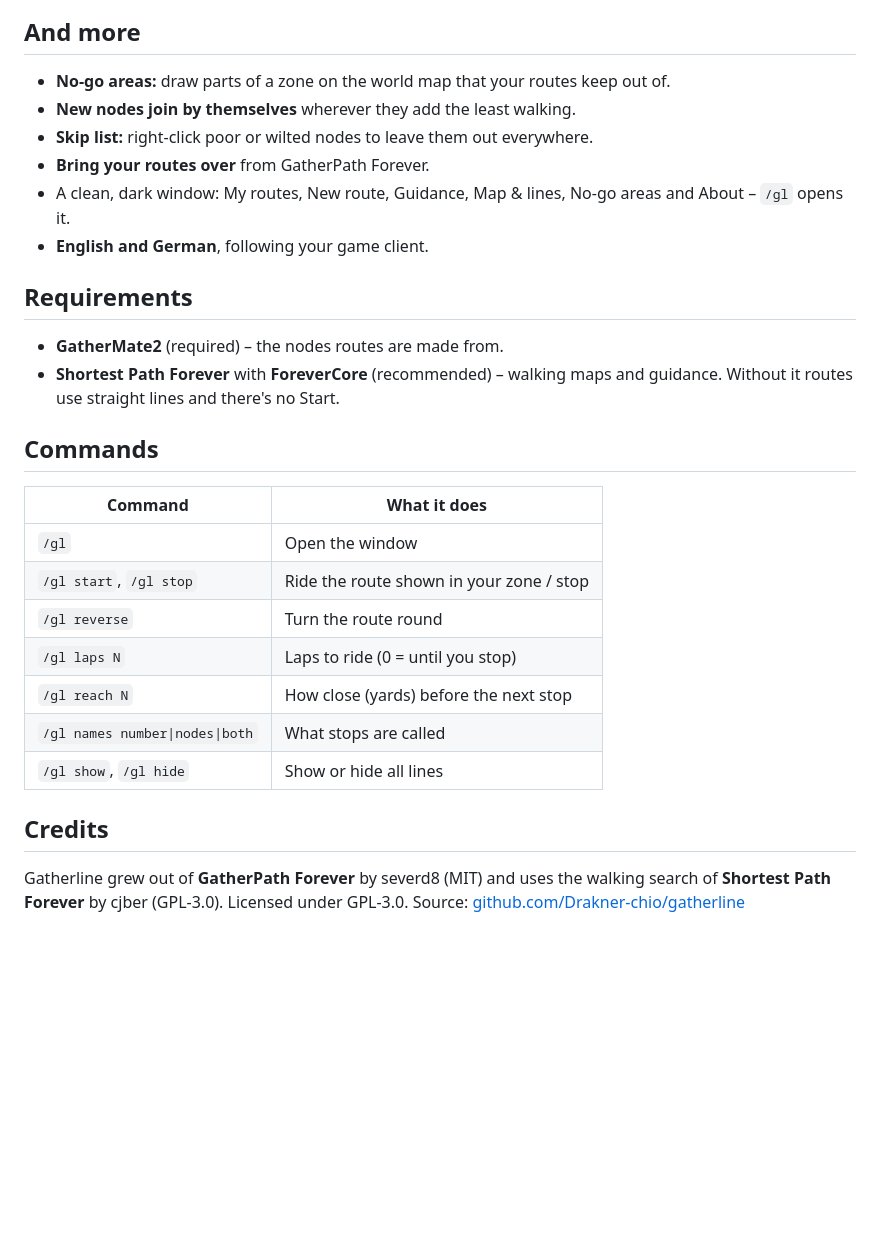
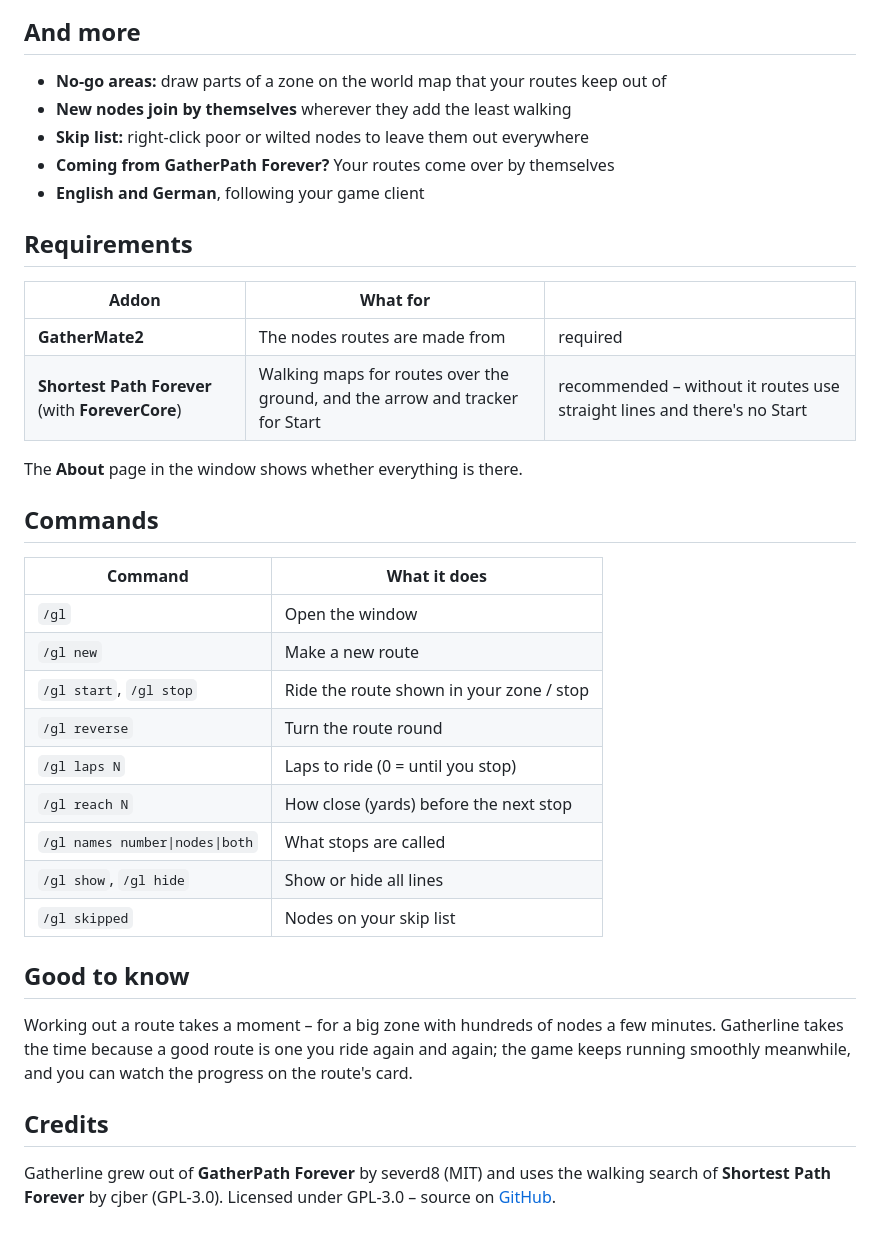
Before and after one commit to Drakner-chio/Gatherline, a Markdown page: docs/curseforge.md, the part around one of its changes. Rendered like a GitHub page; blank space fills up the shorter version.

```diff
--- a/docs/curseforge.md
+++ b/docs/curseforge.md
@@ -26,30 +45,39 @@ Click **Start** on a route and Shortest Path Forever's arrow and tracker take ov
 
 ## And more
 
-- **No-go areas:** draw parts of a zone on the world map that your routes keep out of.
-- **New nodes join by themselves** wherever they add the least walking.
-- **Skip list:** right-click poor or wilted nodes to leave them out everywhere.
-- **Bring your routes over** from GatherPath Forever.
-- A clean, dark window: My routes, New route, Guidance, Map & lines, No-go areas and About – `/gl` opens it.
-- **English and German**, following your game client.
+- **No-go areas:** draw parts of a zone on the world map that your routes keep out of
+- **New nodes join by themselves** wherever they add the least walking
+- **Skip list:** right-click poor or wilted nodes to leave them out everywhere
+- **Coming from GatherPath Forever?** Your routes come over by themselves
+- **English and German**, following your game client
 
 ## Requirements
 
-- **GatherMate2** (required) – the nodes routes are made from.
-- **Shortest Path Forever** with **ForeverCore** (recommended) – walking maps and guidance. Without it routes use straight lines and there's no Start.
+| Addon | What for | |
+|---|---|---|
+| **GatherMate2** | The nodes routes are made from | required |
+| **Shortest Path Forever** (with **ForeverCore**) | Walking maps for routes over the ground, and the arrow and tracker for Start | recommended – without it routes use straight lines and there's no Start |
+
+The **About** page in the window shows whether everything is there.
 
 ## Commands
 
 | Command | What it does |
 |---|---|
 | `/gl` | Open the window |
+| `/gl new` | Make a new route |
 | `/gl start`, `/gl stop` | Ride the route shown in your zone / stop |
 | `/gl reverse` | Turn the route round |
 | `/gl laps N` | Laps to ride (0 = until you stop) |
 | `/gl reach N` | How close (yards) before the next stop |
 | `/gl names number\|nodes\|both` | What stops are called |
 | `/gl show`, `/gl hide` | Show or hide all lines |
+| `/gl skipped` | Nodes on your skip list |
+
+## Good to know
+
+Working out a route takes a moment – for a big zone with hundreds of nodes a few minutes. Gatherline takes the time because a good route is one you ride again and again; the game keeps running smoothly meanwhile, and you can watch the progress on the route's card.
 
 ## Credits
 
-Gatherline grew out of **GatherPath Forever** by severd8 (MIT) and uses the walking search of **Shortest Path Forever** by cjber (GPL-3.0). Licensed under GPL-3.0. Source: [github.com/Drakner-chio/gatherline](https://github.com/Drakner-chio/gatherline)
+Gatherline grew out of **GatherPath Forever** by severd8 (MIT) and uses the walking search of **Shortest Path Forever** by cjber (GPL-3.0). Licensed under GPL-3.0 – source on [GitHub](https://github.com/Drakner-chio/gatherline).
```
Also changed, not shown: other parts of docs/curseforge.md (+30 -11 lines), docs/banner-source/README.md (added, +16 -0 lines), docs/images/gatherline-1.jpg (added), docs/images/gatherline-2.jpg (added), docs/images/gatherline-3.jpg (added), docs/images/gatherline-4.jpg (added), docs/images/gatherline-5.jpg (added), 2 other files.
